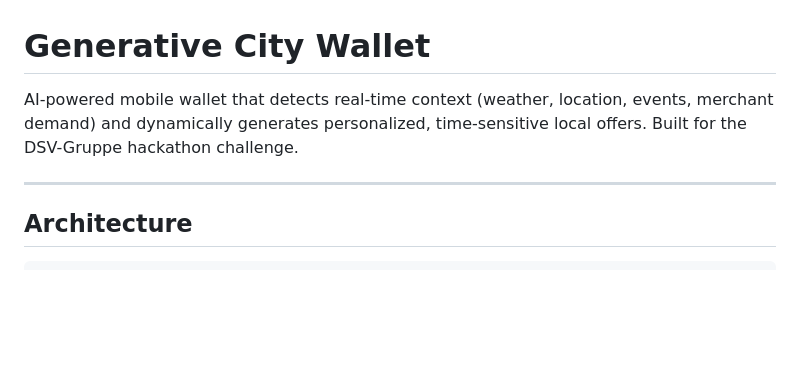
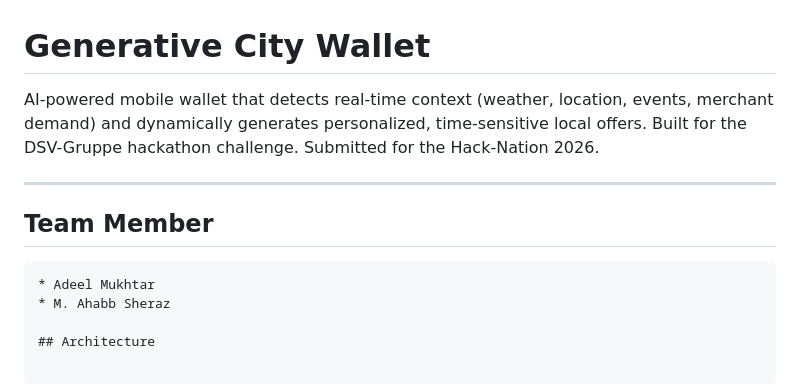
Before and after one commit to AhabbscienceStudioPak/Spark, a Markdown page: README.md, the part around the change. Drawn GitHub-style; blank space fills up the shorter version.

````diff
--- a/README.md
+++ b/README.md
@@ -1,8 +1,14 @@
 # Generative City Wallet
 
-AI-powered mobile wallet that detects real-time context (weather, location, events, merchant demand) and dynamically generates personalized, time-sensitive local offers. Built for the DSV-Gruppe hackathon challenge.
+AI-powered mobile wallet that detects real-time context (weather, location, events, merchant demand) and dynamically generates personalized, time-sensitive local offers. Built for the DSV-Gruppe hackathon challenge. Submitted for the Hack-Nation 2026.
 
 ---
+
+## Team Member
+
+```
+* Adeel Mukhtar
+* M. Ahabb Sheraz
 
 ## Architecture
 
````
